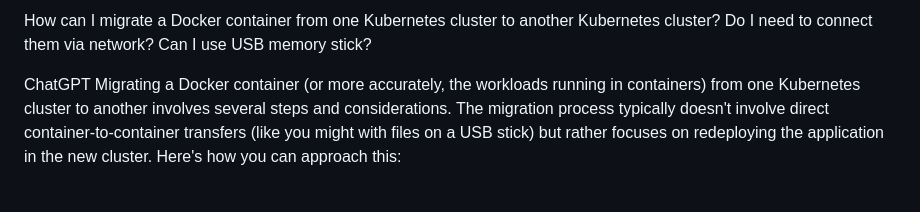
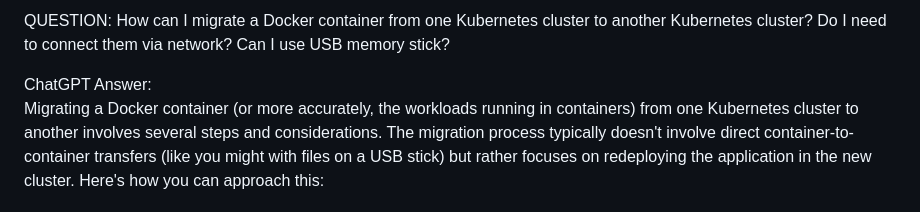
Before and after one commit to ShadNygren/PAIAssistantWeb, a Markdown page: MIGRATION.md, the part around the change. Drawn GitHub-style.

```diff
--- a/MIGRATION.md
+++ b/MIGRATION.md
@@ -1,6 +1,6 @@
-How can I migrate a Docker container from one Kubernetes cluster to another Kubernetes cluster? Do I need to connect them via network? Can I use USB memory stick?
+QUESTION: How can I migrate a Docker container from one Kubernetes cluster to another Kubernetes cluster? Do I need to connect them via network? Can I use USB memory stick?
 
-ChatGPT
+ChatGPT Answer:\
 Migrating a Docker container (or more accurately, the workloads running in containers) from one Kubernetes cluster to another involves several steps and considerations. The migration process typically doesn't involve direct container-to-container transfers (like you might with files on a USB stick) but rather focuses on redeploying the application in the new cluster. Here's how you can approach this:
 
 Step 1: Save Your Container Image
```
